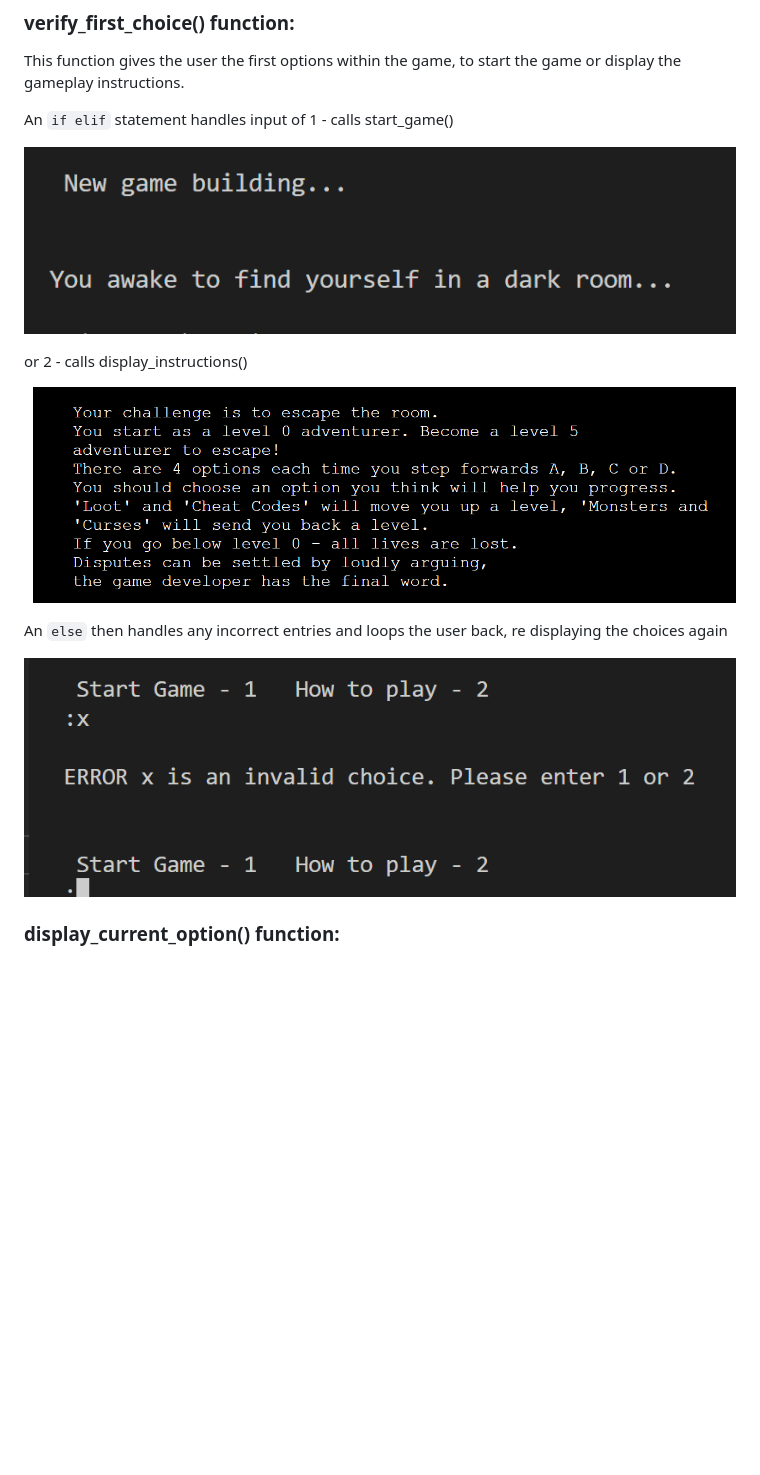
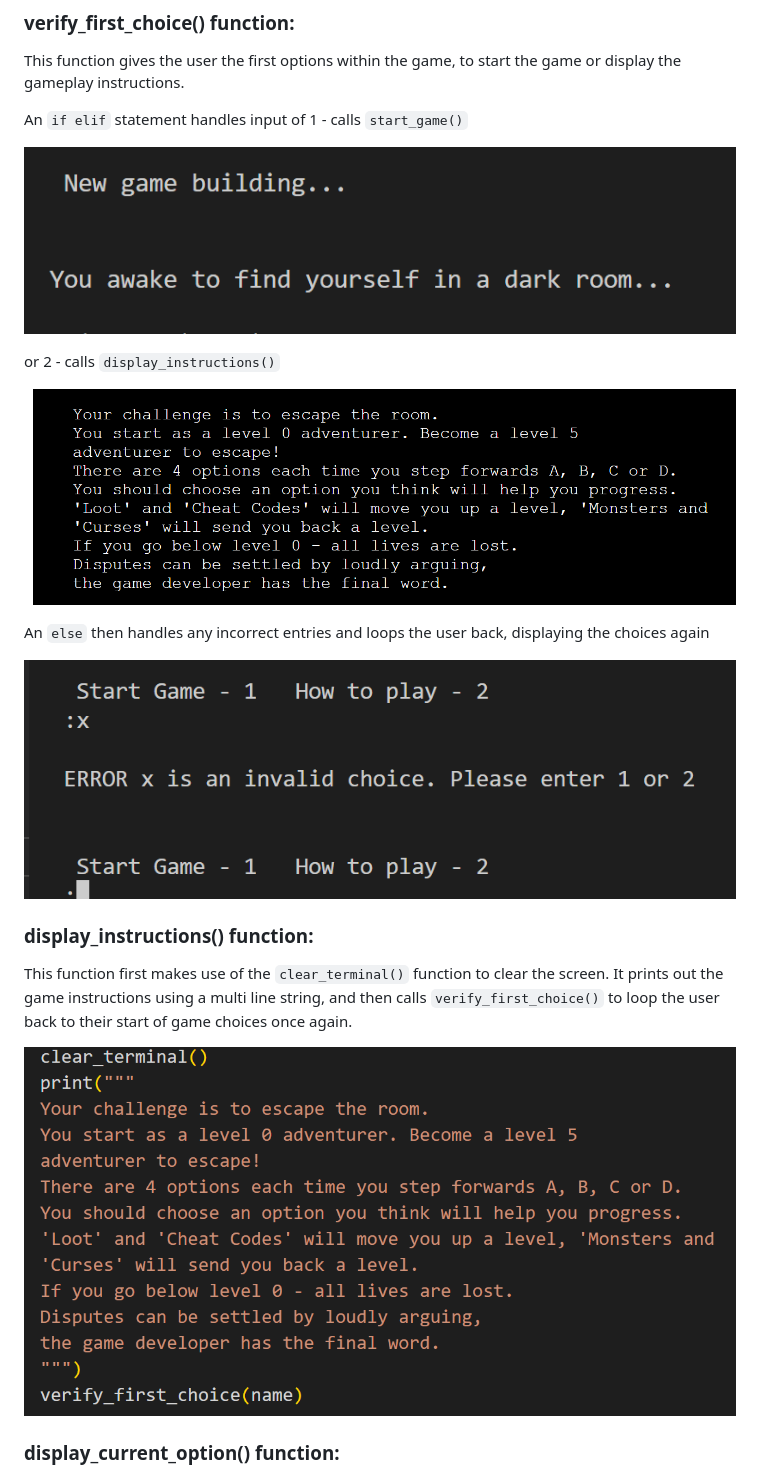
Before and after one commit to ccp84/go_north, a Markdown page: README.md, the part around the change printed below. Rendered like a GitHub page; pictures changed too: documentation/display_instructions.png (added); blank space fills up the shorter version.

Commit message:
Doc>Update display instructions in readme

```diff
--- a/README.md
+++ b/README.md
@@ -77,17 +79,23 @@ The test is run to see if the input stored to the `username` variable consists o
 
 This function gives the user the first options within the game, to start the game or display the gameplay instructions.
 
-An `if elif` statement handles input of 1 - calls start_game()
+An `if elif` statement handles input of 1 - calls `start_game()`
 
 ![Start Game](documentation/new_game.png)
 
-or 2 - calls display_instructions()
+or 2 - calls `display_instructions()`
 
 ![Rules](documentation/rules.png)
 
-An `else` then handles any incorrect entries and loops the user back, re displaying the choices again
+An `else` then handles any incorrect entries and loops the user back, displaying the choices again
 
 ![First choice error](documentation/first_choice_error.png)
+
+### display_instructions() function:
+
+This function first makes use of the `clear_terminal()` function to clear the screen. It prints out the game instructions using a multi line string, and then calls `verify_first_choice()` to loop the user back to their start of game choices once again.
+
+![Display instructions](documentation/display_instructions.png)
 
 ### display_current_option() function:
 
```
Also changed, not shown: other parts of README.md (+2 -0 lines).
